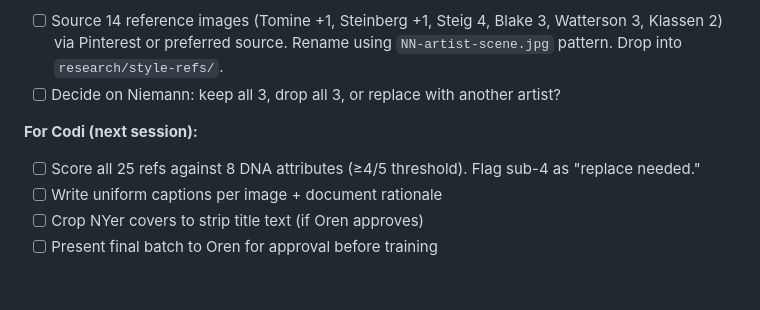
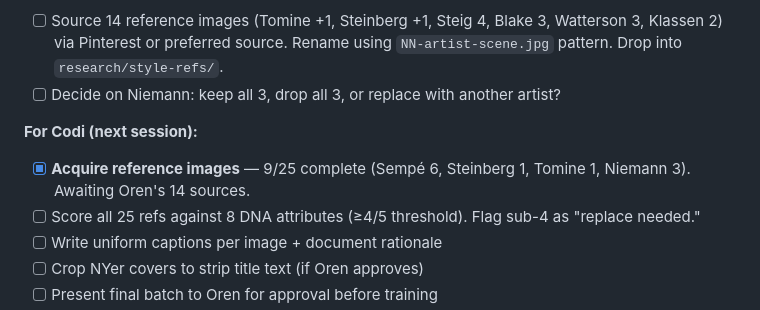
Before and after one commit to aninim/dads42, a Markdown page: PLANNING.md, the part around the change. Drawn GitHub-style; blank space fills up the shorter version.

Commit message:
docs: mark reference acquisition (9/25) complete in status

```diff
--- a/PLANNING.md
+++ b/PLANNING.md
@@ -83,6 +83,7 @@
 - [ ] Decide on Niemann: keep all 3, drop all 3, or replace with another artist?
 
 **For Codi (next session):**
+- [x] **Acquire reference images** — 9/25 complete (Sempé 6, Steinberg 1, Tomine 1, Niemann 3). Awaiting Oren's 14 sources.
 - [ ] Score all 25 refs against 8 DNA attributes (≥4/5 threshold). Flag sub-4 as "replace needed."
 - [ ] Write uniform captions per image + document rationale
 - [ ] Crop NYer covers to strip title text (if Oren approves)
```
